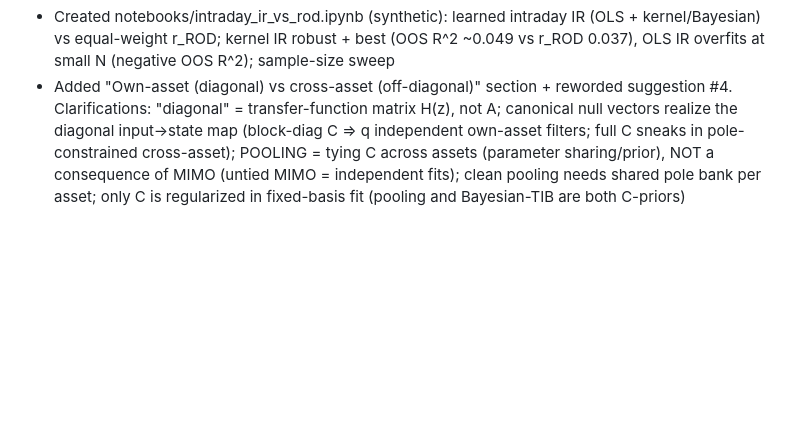
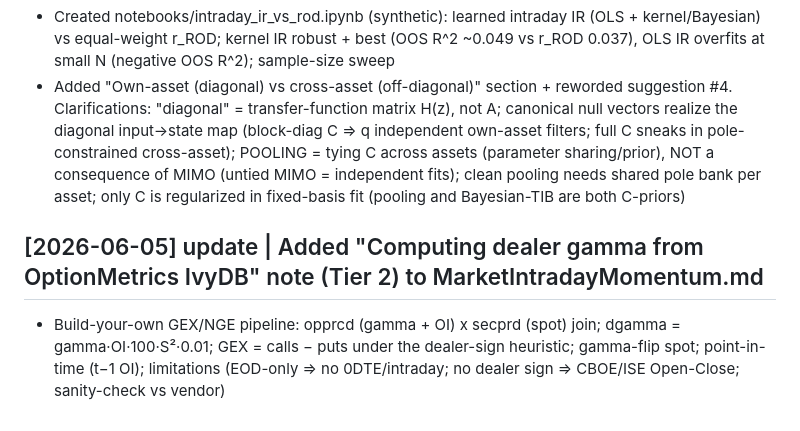
Before and after one commit to QFStudent/genesis-alpha, a Markdown page: docs/llm-wiki/log.md, the part around the change. Rendered like a GitHub page; blank space fills up the shorter version.

Commit message:
wiki: add "Computing dealer gamma from OptionMetrics IvyDB" note (Tier 2)
Build-your-own GEX/NGE from IvyDB: opprcd (per-option gamma + OI) x secprd
(spot); dgamma = gamma*OI*100*S^2*0.01; GEX = calls - puts under the dealer-sign
heuristic; gamma-flip spot; point-in-time (t-1 OI); limitations (EOD-only => no
0DTE/intraday gamma; no dealer sign => CBOE/ISE Open-Close; sanity-check vs vendor).

Co-Authored-By: Claude Opus 4.8 <noreply@anthropic.com>

```diff
--- a/docs/llm-wiki/log.md
+++ b/docs/llm-wiki/log.md
@@ -111,3 +111,6 @@ Quick tail: `grep "^## \[" log.md | tail -10`
 ## [2026-06-03] update | Added own-asset-vs-cross-asset / MIMO section to MarketIntradayMomentum.md + Tier-0 notebook
 - Created notebooks/intraday_ir_vs_rod.ipynb (synthetic): learned intraday IR (OLS + kernel/Bayesian) vs equal-weight r_ROD; kernel IR robust + best (OOS R^2 ~0.049 vs r_ROD 0.037), OLS IR overfits at small N (negative OOS R^2); sample-size sweep
 - Added "Own-asset (diagonal) vs cross-asset (off-diagonal)" section + reworded suggestion #4. Clarifications: "diagonal" = transfer-function matrix H(z), not A; canonical null vectors realize the diagonal input->state map (block-diag C => q independent own-asset filters; full C sneaks in pole-constrained cross-asset); POOLING = tying C across assets (parameter sharing/prior), NOT a consequence of MIMO (untied MIMO = independent fits); clean pooling needs shared pole bank per asset; only C is regularized in fixed-basis fit (pooling and Bayesian-TIB are both C-priors)
+
+## [2026-06-05] update | Added "Computing dealer gamma from OptionMetrics IvyDB" note (Tier 2) to MarketIntradayMomentum.md
+- Build-your-own GEX/NGE pipeline: opprcd (gamma + OI) x secprd (spot) join; dgamma = gamma·OI·100·S²·0.01; GEX = calls − puts under the dealer-sign heuristic; gamma-flip spot; point-in-time (t−1 OI); limitations (EOD-only => no 0DTE/intraday; no dealer sign => CBOE/ISE Open-Close; sanity-check vs vendor)
```
Also changed, not shown: 1 other file.
